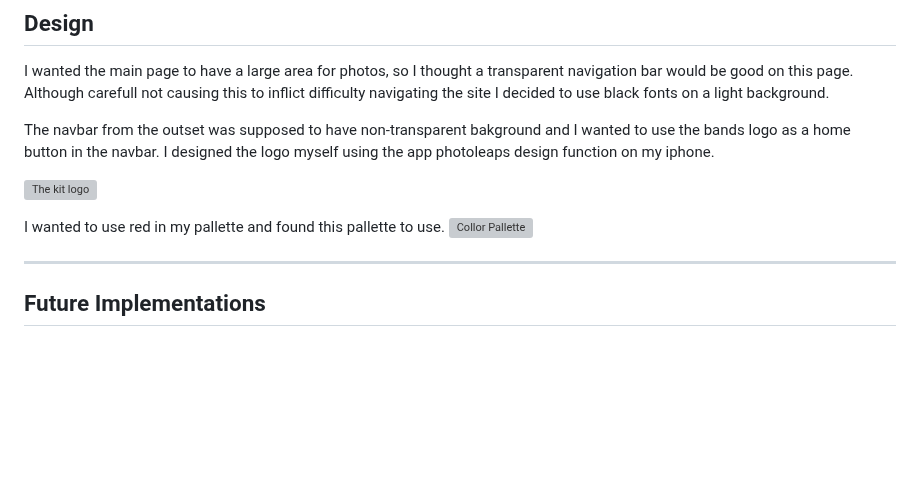
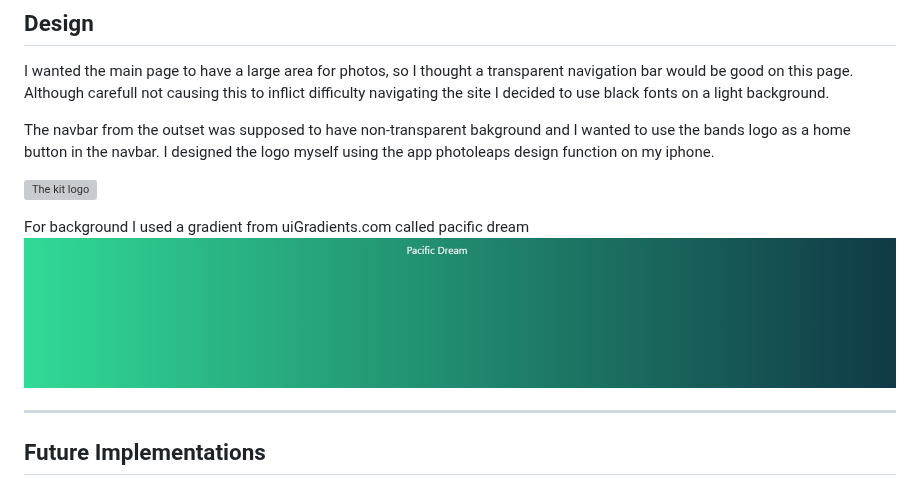
Before and after one commit to ThomasSpare/The-Kit-artist-page, a Markdown page: README.md, the part around the change. GitHub-like rendering; blank space fills up the shorter version; grey boxes are pictures that could not be loaded.

Commit message:
background gradient update README.md

```diff
--- a/README.md
+++ b/README.md
@@ -130,8 +130,8 @@ The navbar from the outset was supposed to have non-transparent bakground and I
 
 ![The kit logo](https://github.com/ThomasSpare/The-Kit---artist-page/blob/main/documentation/graphic/The%20Kit%20LOGO.png)
 
-I wanted to use red in my pallette and found this pallette to use.
-![Collor Pallette](https://github.com/ThomasSpare/The-Kit---artist-page/blob/main/documentation/graphic/Matching%20pallette.jpg)
+For background I used a gradient from uiGradients.com called pacific dream
+![Collor Pallette](https://github.com/ThomasSpare/The-Kit-artist-page/blob/d2f3fcffaeab17ee089431b4fbf5c116e6926d87/documentation/pacific-dream.jpg)
 
 
 ---
```
